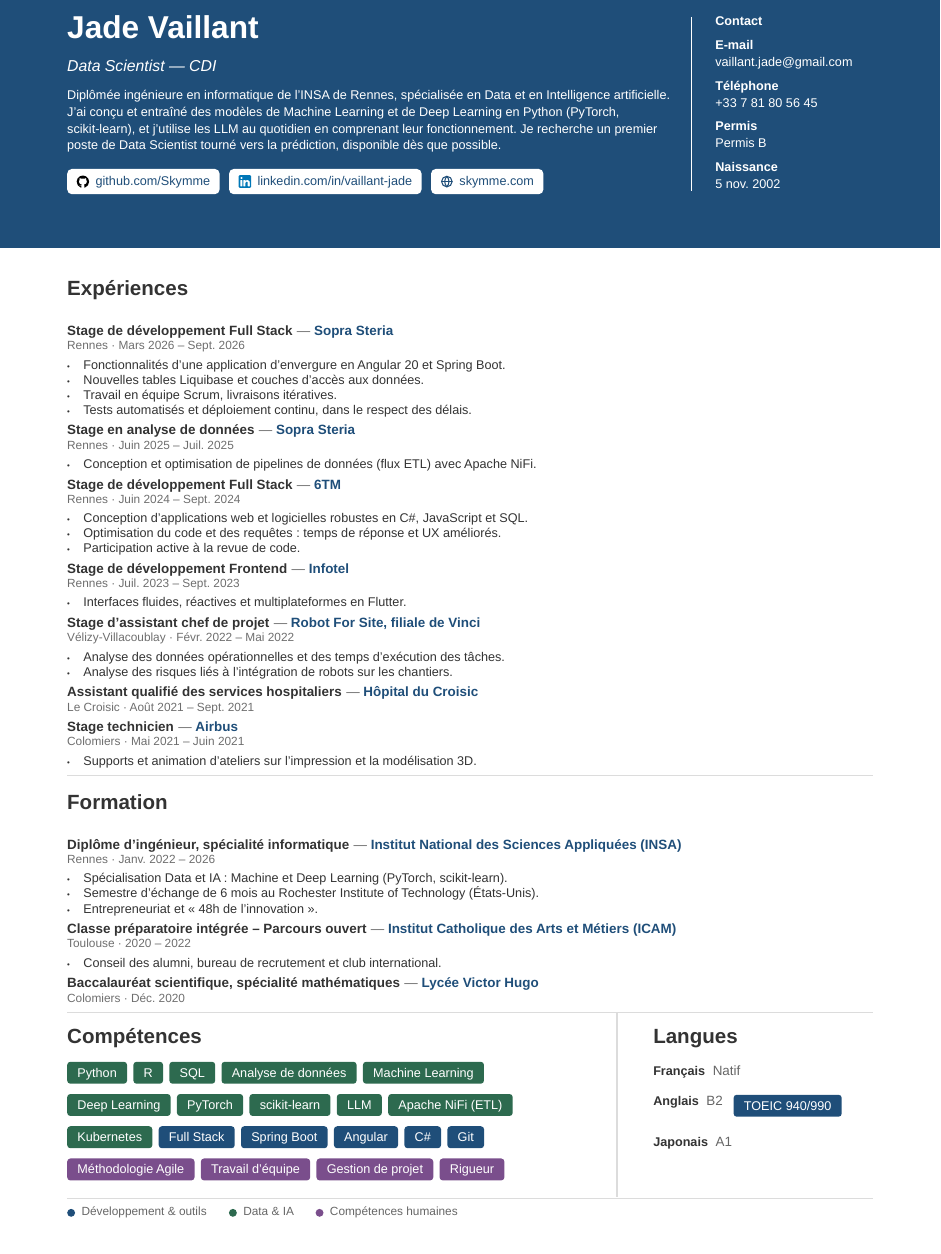
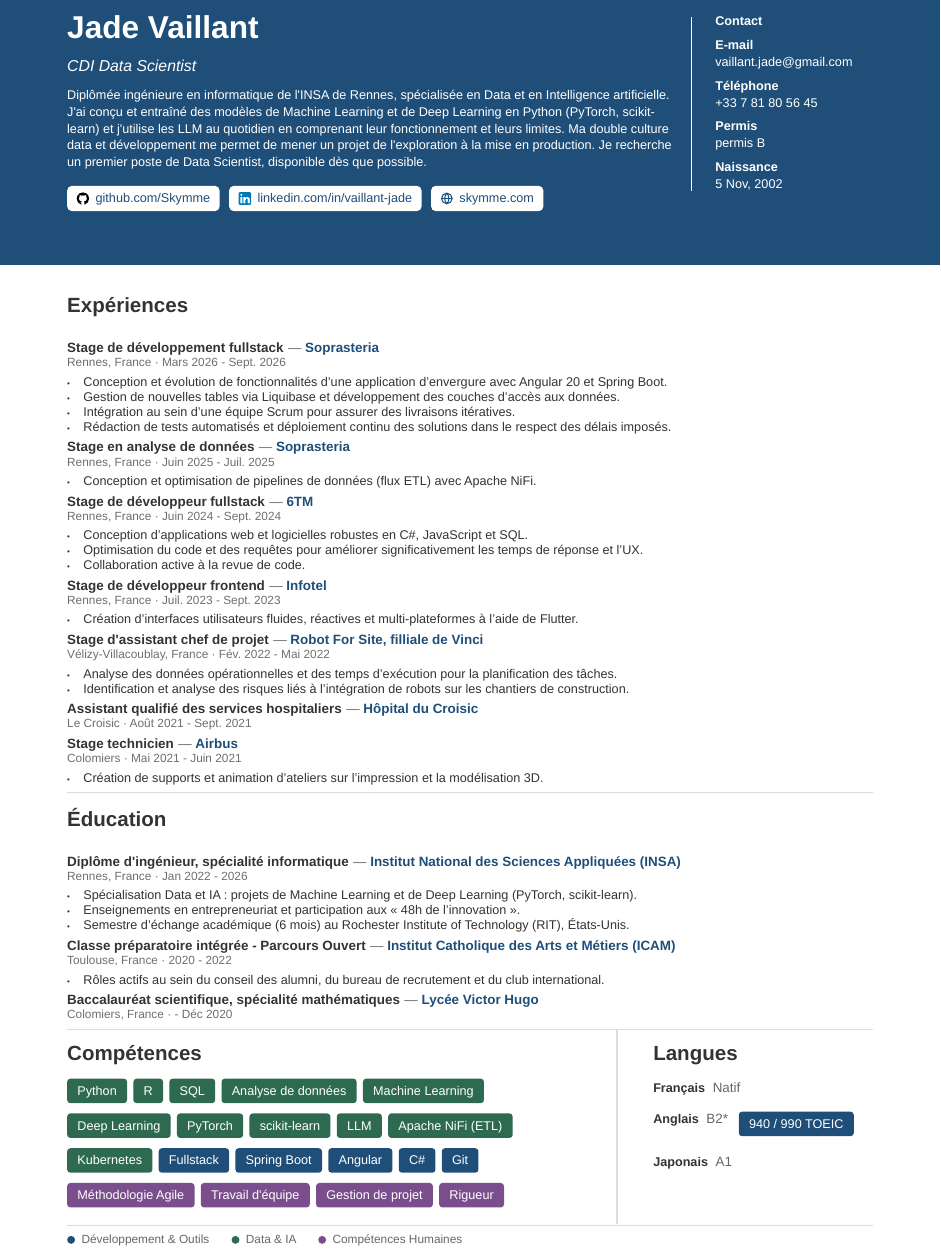
Before and after one commit to Skymme/Curriculum-Vitae, a Typst document (main_data_ats.typ, which reads lang/fr.typ, variables.typ, variables_data.typ): part of the page, cut so that both start at the same text. Compiled offline with Typst 0.15.

Commit message:
return to the original CV composition with the blue theme
The author prefers the first composition over the later refinements.
Restore every CV source file to 3565d46, the original layout with the
deep blue palette, AI content and skymme.com link, and rebuild the PDFs.

This undoes the changes made since then: type sizes and timeline
spacing, the 10 mm bottom margin, the lieu/periode data split and
French date formats, shortened bullets, the "filiale" and
"Sopra Steria" spelling fixes, "Formation", and the unbroken
"scikit-learn" in summaries.

Co-Authored-By: Claude Opus 5 <noreply@anthropic.com>

```diff
--- a/lang/fr.typ
+++ b/lang/fr.typ
@@ -2,12 +2,12 @@
 
 #let t = (
   experiences: "Expériences",
-  education: "Formation",
+  education: "Éducation",
   skills: "Compétences",
   languages: "Langues",
   contact: "Contact",
   email: "E-mail",
   phone: "Téléphone",
   permis: "Permis",
-  birthdate: "Naissance",
+  birthdate: "Naissance"
 )
--- a/variables.typ
+++ b/variables.typ
@@ -1,129 +1,115 @@
 // variables.typ
-// Données communes aux CV. `personal` et `skills` sont ceux du CV Full Stack ;
-// la variante Data Scientist (variables_data.typ) redéfinit ces deux-là et
-// réutilise le reste.
 
 #let personal = (
   name: "Jade Vaillant",
   email: "vaillant.jade@gmail.com",
   phone: "+33 7 81 80 56 45",
+  birthdate: "5 Nov, 2002",
   linkedin-url: "https://www.linkedin.com/in/vaillant-jade",
   linkedin-title: "linkedin.com/in/vaillant-jade",
   github-url: "https://github.com/Skymme",
   github-title: "github.com/Skymme",
   website-url: "https://skymme.com",
   website-title: "skymme.com",
-  permis: "Permis B",
-  birthdate: "5 nov. 2002",
-  title: "Développement Web Full Stack — CDI",
-  summary: "Diplômée ingénieure en informatique de l’INSA de Rennes, je conçois des applications web full stack fluides et centrées sur l’utilisateur, en Angular et Spring Boot. J’aime transformer des problématiques complexes en solutions concrètes, et j’utilise les LLM au quotidien comme levier de productivité. Je recherche un premier poste de cadre, disponible dès que possible.",
+  title: "CDI en développement Web Full Stack",
+  permis: "permis B",
+  summary: "Diplômée ingénieure en informatique de l'INSA de Rennes, je combine une solide expertise technique (Full Stack) et une forte sensibilité à l'innovation et à l'UX/UI. Passionnée par la création d'applications fluides et centrées sur l'utilisateur, j'aime transformer des problématiques complexes en solutions concrètes. J'utilise les LLM au quotidien comme levier de productivité, en comprenant leur fonctionnement et leurs limites. Je recherche un premier poste de cadre, disponible dès que possible.",
 )
 
-// `lieu` et `periode` sont séparés pour que chaque mise en page les place où
-// elle veut : empilés dans la frise (graphique) ou sur une même ligne (ATS).
 #let experiences = (
   (
-    poste: "Stage de développement Full Stack",
-    entreprise: "Sopra Steria",
-    lieu: "Rennes",
-    periode: "Mars 2026 – Sept. 2026",
+    date: [Rennes, France \ Mars 2026 - Sept. 2026],
+    poste: "Stage de développement fullstack",
+    entreprise: "Soprasteria",
     missions: [
-      - Fonctionnalités d’une application d’envergure en Angular 20 et Spring Boot.
-      - Nouvelles tables Liquibase et couches d’accès aux données.
-      - Travail en équipe Scrum, livraisons itératives.
-      - Tests automatisés et déploiement continu, dans le respect des délais.
+      - Conception et évolution de fonctionnalités d'une application d'envergure avec Angular 20 et Spring Boot.
+      - Gestion de nouvelles tables via Liquibase et développement des couches d'accès aux données.
+      - Intégration au sein d’une équipe Scrum pour assurer des livraisons itératives.
+      - Rédaction de tests automatisés et déploiement continu des solutions dans le respect des délais imposés.
     ]
   ),
   (
+    date: [Rennes, France \ Juin 2025 - Juil. 2025],
     poste: "Stage en analyse de données",
-    entreprise: "Sopra Steria",
-    lieu: "Rennes",
-    periode: "Juin 2025 – Juil. 2025",
+    entreprise: "Soprasteria",
     missions: [
       - Conception et optimisation de pipelines de données (flux ETL) avec Apache NiFi.
     ]
   ),
   (
-    poste: "Stage de développement Full Stack",
+    date: [Rennes, France \ Juin 2024 - Sept. 2024],
+    poste: "Stage de développeur fullstack",
     entreprise: "6TM",
-    lieu: "Rennes",
-    periode: "Juin 2024 – Sept. 2024",
     missions: [
       - Conception d’applications web et logicielles robustes en C\#, JavaScript et SQL.
-      - Optimisation du code et des requêtes : temps de réponse et UX améliorés.
-      - Participation active à la revue de code.
+      - Optimisation du code et des requêtes pour améliorer significativement les temps de réponse et l'UX.
+      - Collaboration active à la revue de code.
     ]
   ),
   (
-    poste: "Stage de développement Frontend",
+    date: [Rennes, France \ Juil. 2023 - Sept. 2023],
+    poste: "Stage de développeur frontend",
     entreprise: "Infotel",
-    lieu: "Rennes",
-    periode: "Juil. 2023 – Sept. 2023",
     missions: [
-      - Interfaces fluides, réactives et multiplateformes en Flutter.
+      - Création d'interfaces utilisateurs fluides, réactives et multi-plateformes à l'aide de Flutter.
     ]
   ),
   (
-    poste: "Stage d’assistant chef de projet",
-    entreprise: "Robot For Site, filiale de Vinci",
-    lieu: "Vélizy-Villacoublay",
-    periode: "Févr. 2022 – Mai 2022",
+    date: [Vélizy-Villacoublay, France \ Fév. 2022 - Mai 2022],
+    poste: "Stage d'assistant chef de projet",
+    entreprise: "Robot For Site, filliale de Vinci",
     missions: [
-      - Analyse des données opérationnelles et des temps d’exécution des tâches.
-      - Analyse des risques liés à l’intégration de robots sur les chantiers.
+      - Analyse des données opérationnelles et des temps d'exécution pour la planification des tâches.
+      - Identification et analyse des risques liés à l'intégration de robots sur les chantiers de construction.
     ]
   ),
   (
+    date: [Le Croisic \ Août 2021 - Sept. 2021],
     poste: "Assistant qualifié des services hospitaliers",
     entreprise: "Hôpital du Croisic",
-    lieu: "Le Croisic",
-    periode: "Août 2021 – Sept. 2021",
     missions: none
   ),
   (
+    date: [Colomiers \ Mai 2021 - Juin 2021],
     poste: "Stage technicien",
     entreprise: "Airbus",
-    lieu: "Colomiers",
-    periode: "Mai 2021 – Juin 2021",
     missions: [
-      - Supports et animation d’ateliers sur l’impression et la modélisation 3D.
+      - Création de supports et animation d'ateliers sur l'impression et la modélisation 3D.
     ]
   )
 )
 
 #let education = (
   (
-    poste: "Diplôme d’ingénieur, spécialité informatique",
+    date: [Rennes, France \ Jan 2022 - 2026],
+    poste: "Diplôme d'ingénieur, spécialité informatique",
     entreprise: "Institut National des Sciences Appliquées (INSA)",
-    lieu: "Rennes",
-    periode: "Janv. 2022 – 2026",
     missions: [
-      - Spécialisation Data et IA : Machine et Deep Learning (PyTorch, scikit-learn).
-      - Semestre d’échange de 6 mois au Rochester Institute of Technology (États-Unis).
-      - Entrepreneuriat et «~48h de l’innovation~».
+      - Spécialisation Data et IA : projets de Machine Learning et de Deep Learning (PyTorch, scikit-learn).
+      - Enseignements en entrepreneuriat et participation aux « 48h de l'innovation ».
+      - Semestre d’échange académique (6 mois) au Rochester Institute of Technology (RIT), États-Unis.
+
     ]
   ),
   (
-    poste: "Classe préparatoire intégrée – Parcours ouvert",
+    date: [Toulouse, France \ 2020 - 2022],
+    poste: "Classe préparatoire intégrée - Parcours Ouvert",
     entreprise: "Institut Catholique des Arts et Métiers (ICAM)",
-    lieu: "Toulouse",
-    periode: "2020 – 2022",
     missions: [
-      - Conseil des alumni, bureau de recrutement et club international.
+      - Rôles actifs au sein du conseil des alumni, du bureau de recrutement et du club international.
     ]
   ),
   (
+    date: [Colomiers, France \ - Déc 2020],
     poste: "Baccalauréat scientifique, spécialité mathématiques",
     entreprise: "Lycée Victor Hugo",
-    lieu: "Colomiers",
-    periode: "Déc. 2020",
     missions: none
   )
 )
 
 #let skills = (
-  // Développement & outils
-  (name: "Full Stack", type: "dev"),
+  // Développement & Outils
+  (name: "Fullstack", type: "dev"),
   (name: "Angular", type: "dev"),
   (name: "Spring Boot", type: "dev"),
   (name: "Flutter", type: "dev"),
--- a/variables_data.typ
+++ b/variables_data.typ
@@ -9,20 +9,20 @@
   name: "Jade Vaillant",
   email: "vaillant.jade@gmail.com",
   phone: "+33 7 81 80 56 45",
+  birthdate: "5 Nov, 2002",
   linkedin-url: "https://www.linkedin.com/in/vaillant-jade",
   linkedin-title: "linkedin.com/in/vaillant-jade",
   github-url: "https://github.com/Skymme",
   github-title: "github.com/Skymme",
   website-url: "https://skymme.com",
   website-title: "skymme.com",
-  permis: "Permis B",
-  birthdate: "5 nov. 2002",
-  title: "Data Scientist — CDI",
-  summary: "Diplômée ingénieure en informatique de l’INSA de Rennes, spécialisée en Data et en Intelligence artificielle. J’ai conçu et entraîné des modèles de Machine Learning et de Deep Learning en Python (PyTorch, scikit-learn), et j’utilise les LLM au quotidien en comprenant leur fonctionnement. Je recherche un premier poste de Data Scientist tourné vers la prédiction, disponible dès que possible.",
+  title: "CDI Data Scientist",
+  permis: "permis B",
+  summary: "Diplômée ingénieure en informatique de l'INSA de Rennes, spécialisée en Data et en Intelligence artificielle. J'ai conçu et entraîné des modèles de Machine Learning et de Deep Learning en Python (PyTorch, scikit-learn) et j'utilise les LLM au quotidien en comprenant leur fonctionnement et leurs limites. Ma double culture data et développement me permet de mener un projet de l'exploration à la mise en production. Je recherche un premier poste de Data Scientist, disponible dès que possible.",
 )
 
 #let skills = (
-  // Data & intelligence artificielle
+  // Data & Intelligence Artificielle
   (name: "Python", type: "data"),
   (name: "R", type: "data"),
   (name: "SQL", type: "data"),
@@ -35,16 +35,16 @@
   (name: "Apache NiFi (ETL)", type: "data"),
   (name: "Kubernetes", type: "data"),
 
-  // Développement & outils
-  (name: "Full Stack", type: "dev"),
+  // Développement & Outils
+  (name: "Fullstack", type: "dev"),
   (name: "Spring Boot", type: "dev"),
   (name: "Angular", type: "dev"),
   (name: "C#", type: "dev"),
   (name: "Git", type: "dev"),
 
-  // Compétences humaines
+  // Compétences Humaines
   (name: "Méthodologie Agile", type: "human"),
-  (name: "Travail d’équipe", type: "human"),
+  (name: "Travail d'équipe", type: "human"),
   (name: "Gestion de projet", type: "human"),
   (name: "Rigueur", type: "human"),
 )
```
Also changed, not shown: main.typ (+3 -5 lines), main_data.typ (+3 -5 lines), sections/ats.typ (+42 -41 lines), sections/education.typ (+8 -3 lines), sections/experiences.typ (+7 -2 lines), sections/header.typ (+23 -17 lines), sections/skills_languages.typ (+9 -8 lines), style.typ (+24 -30 lines), README.md, pdf/CV-Jade-Vaillant-Data-Scientist-ATS.pdf, pdf/CV-Jade-Vaillant-Data-Scientist.pdf, pdf/CV-Jade-Vaillant-FullStack-ATS.pdf, pdf/CV-Jade-Vaillant-FullStack.pdf, variables.typ (8 more changed lines).
